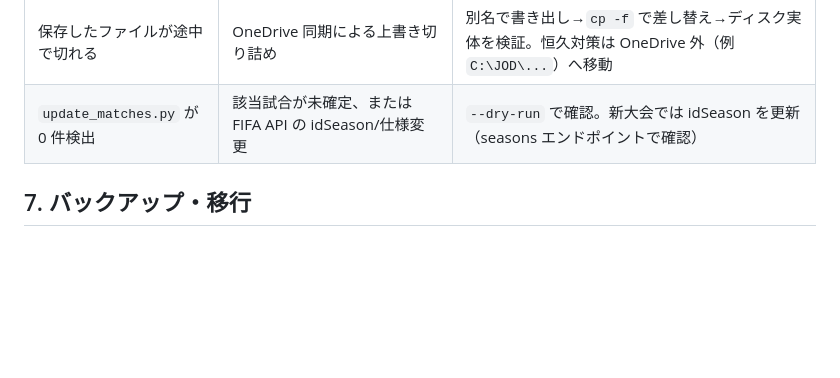
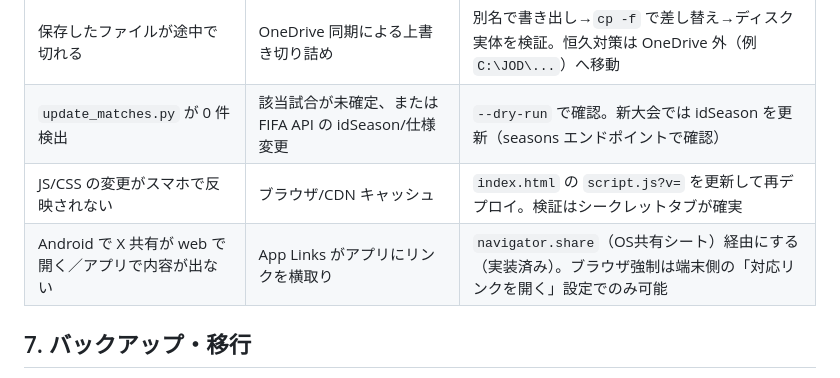
Before and after one commit to NAKADANobuhiro/wc2026gs-sim, a Markdown page: Runbook.md, the part around the change. Rendered like a GitHub page; blank space fills up the shorter version.

```diff
--- a/Runbook.md
+++ b/Runbook.md
@@ -79,6 +79,8 @@ copy matches.json.bak matches.json
 | 編集が反映されない | ブラウザキャッシュ | Ctrl+F5。`serve.py` は `Cache-Control: no-store` 付与済み |
 | 保存したファイルが途中で切れる | OneDrive 同期による上書き切り詰め | 別名で書き出し→`cp -f` で差し替え→ディスク実体を検証。恒久対策は OneDrive 外（例 `C:\JOD\...`）へ移動 |
 | `update_matches.py` が 0 件検出 | 該当試合が未確定、または FIFA API の idSeason/仕様変更 | `--dry-run` で確認。新大会では idSeason を更新（seasons エンドポイントで確認） |
+| JS/CSS の変更がスマホで反映されない | ブラウザ/CDN キャッシュ | `index.html` の `script.js?v=` を更新して再デプロイ。検証はシークレットタブが確実 |
+| Android で X 共有が web で開く／アプリで内容が出ない | App Links がアプリにリンクを横取り | `navigator.share`（OS共有シート）経由にする（実装済み）。ブラウザ強制は端末側の「対応リンクを開く」設定でのみ可能 |
 
 ## 7. バックアップ・移行
 
```
Also changed, not shown: CLAUDE.md (+2 -0 lines), README.md (+2 -1 lines).
